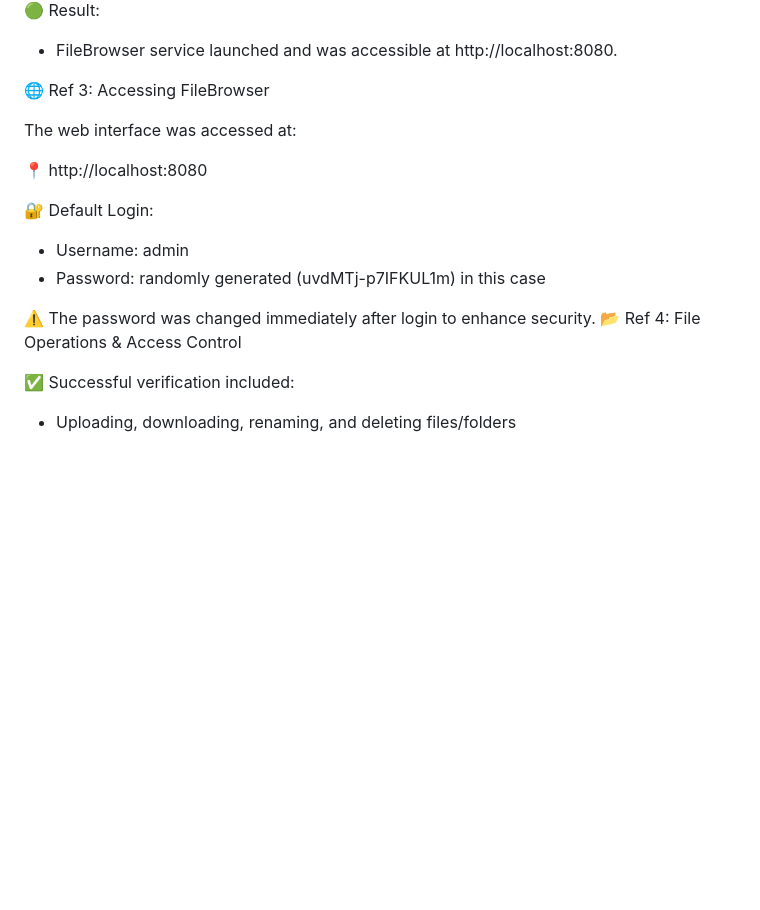
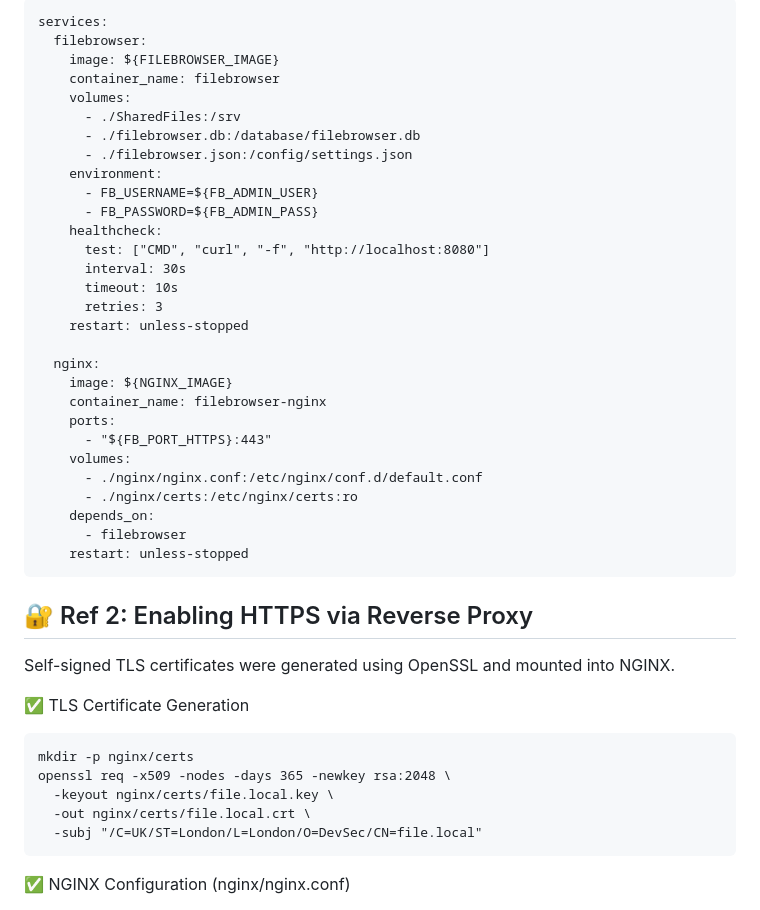
Before and after one commit to sanjog-shrestha/Docker, a Markdown page: File Sharing Server/README.md, the part around one of its changes. Drawn GitHub-style; blank space fills up the shorter version.

```diff
--- a/File Sharing Server/README.md
+++ b/File Sharing Server/README.md
@@ -41,20 +50,45 @@ Executed the following command from the project root directory:
 
-🟢 Result:
-- FileBrowser service launched and was accessible at http://localhost:8080.
+    services:
+      filebrowser:
+        image: ${FILEBROWSER_IMAGE}
+        container_name: filebrowser
+        volumes:
+          - ./SharedFiles:/srv
+          - ./filebrowser.db:/database/filebrowser.db
+          - ./filebrowser.json:/config/settings.json
+        environment:
+          - FB_USERNAME=${FB_ADMIN_USER}
+          - FB_PASSWORD=${FB_ADMIN_PASS}
+        healthcheck:
+          test: ["CMD", "curl", "-f", "http://localhost:8080"]
+          interval: 30s
+          timeout: 10s
+          retries: 3
+        restart: unless-stopped
 
-🌐 Ref 3: Accessing FileBrowser
+      nginx:
+        image: ${NGINX_IMAGE}
+        container_name: filebrowser-nginx
+        ports:
+          - "${FB_PORT_HTTPS}:443"
+        volumes:
+          - ./nginx/nginx.conf:/etc/nginx/conf.d/default.conf
+          - ./nginx/certs:/etc/nginx/certs:ro
+        depends_on:
+          - filebrowser
+        restart: unless-stopped
 
-The web interface was accessed at:
+## 🔐 Ref 2: Enabling HTTPS via Reverse Proxy
 
-📍 http://localhost:8080
+Self-signed TLS certificates were generated using OpenSSL and mounted into NGINX.
 
-🔐 Default Login:
-- Username: admin
-- Password: randomly generated (uvdMTj-p7IFKUL1m) in this case
+✅ TLS Certificate Generation
 
-⚠️ The password was changed immediately after login to enhance security.
-📂 Ref 4: File Operations & Access Control
+    mkdir -p nginx/certs
+    openssl req -x509 -nodes -days 365 -newkey rsa:2048 \
+      -keyout nginx/certs/file.local.key \
+      -out nginx/certs/file.local.crt \
+      -subj "/C=UK/ST=London/L=London/O=DevSec/CN=file.local"
 
-✅ Successful verification included:
-- Uploading, downloading, renaming, and deleting files/folders
+✅ NGINX Configuration (nginx/nginx.conf)
 
```
Also changed, not shown: other parts of File Sharing Server/README.md (+43 -47 lines).
